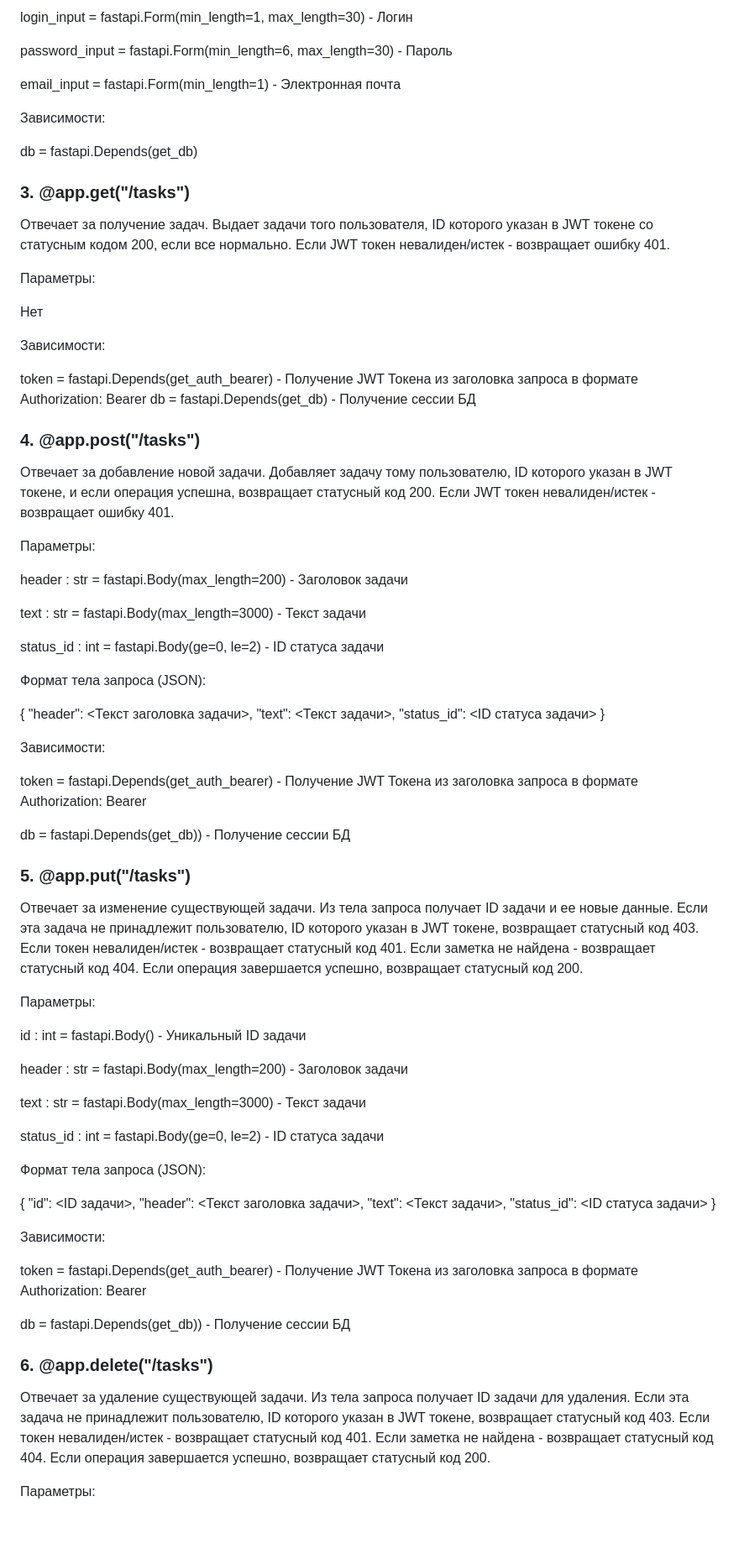
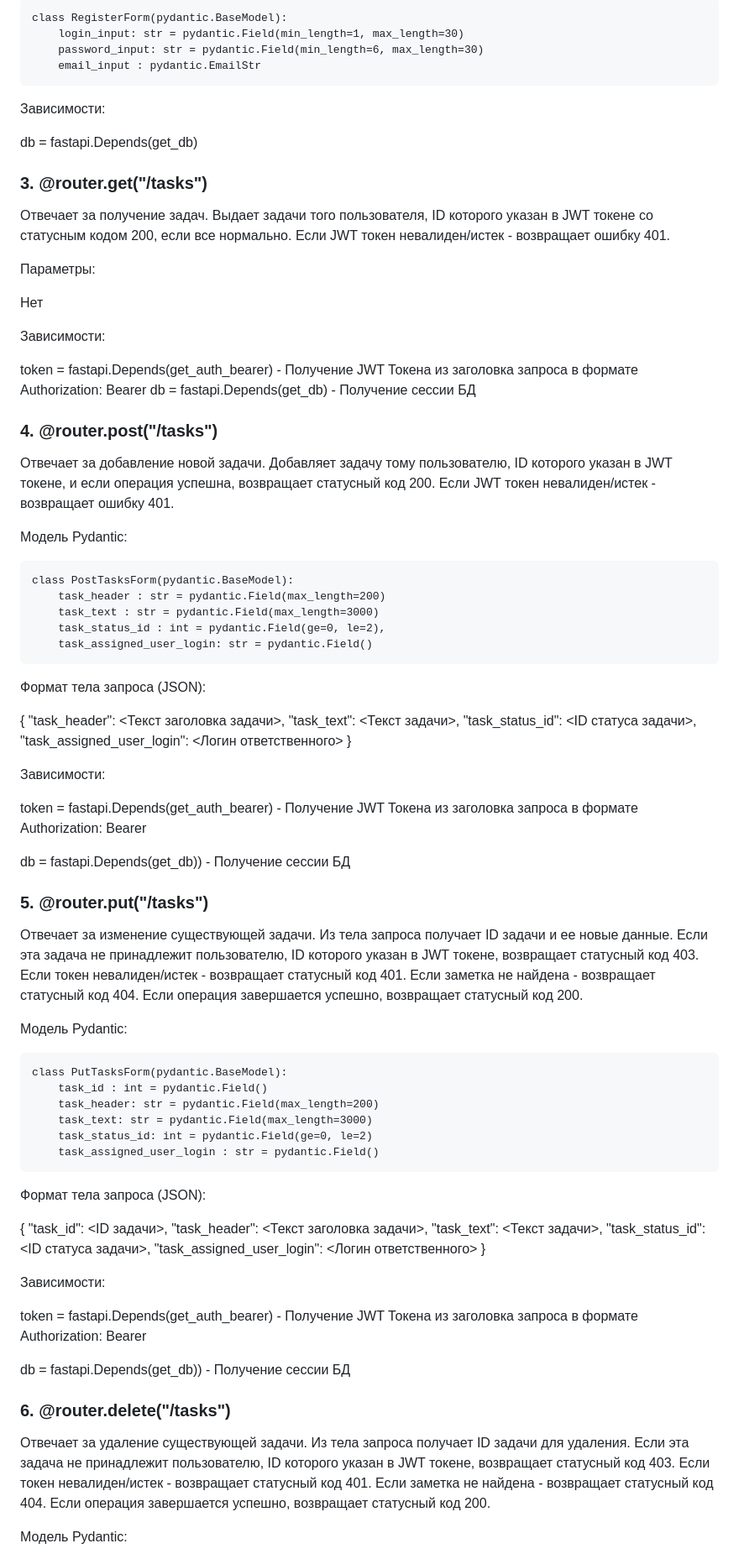
Before and after one commit to TURRET14/Tasks-Manager, a Markdown page: README.md, the part around one of its changes. Shown at 84% size. Drawn GitHub-style; blank space fills up the shorter version.

```diff
--- a/README.md
+++ b/README.md
@@ -123,15 +149,14 @@ db = fastapi.Depends(get_db)) - Получение сессии БД
 
-login_input = fastapi.Form(min_length=1, max_length=30) - Логин
-
-password_input = fastapi.Form(min_length=6, max_length=30) - Пароль
-
-email_input = fastapi.Form(min_length=1) - Электронная почта
+    class RegisterForm(pydantic.BaseModel):
+        login_input: str = pydantic.Field(min_length=1, max_length=30)
+        password_input: str = pydantic.Field(min_length=6, max_length=30)
+        email_input : pydantic.EmailStr
 
 Зависимости:
 
 db = fastapi.Depends(get_db)
 
-<h3>3. @app.get("/tasks")</h3>
+<h3>3. @router.get("/tasks")</h3>
 
 Отвечает за получение задач. Выдает задачи того пользователя, ID которого указан в JWT токене со статусным кодом 200, если все нормально. Если JWT токен невалиден/истек - возвращает ошибку 401.
 
@@ -144,24 +169,25 @@ db = fastapi.Depends(get_db)
 token = fastapi.Depends(get_auth_bearer) - Получение JWT Токена из заголовка запроса в формате Authorization: Bearer <JWT>
 db = fastapi.Depends(get_db) - Получение сессии БД
 
-<h3>4. @app.post("/tasks")</h3>
+<h3>4. @router.post("/tasks")</h3>
 
 Отвечает за добавление новой задачи. Добавляет задачу тому пользователю, ID которого указан в JWT токене, и если операция успешна, возвращает статусный код 200. Если JWT токен невалиден/истек - возвращает ошибку 401.
 
-Параметры:
+Модель Pydantic:
 
-header : str = fastapi.Body(max_length=200) - Заголовок задачи
-
-text : str = fastapi.Body(max_length=3000) - Текст задачи
-
-status_id : int = fastapi.Body(ge=0, le=2) - ID статуса задачи
+    class PostTasksForm(pydantic.BaseModel):
+        task_header : str = pydantic.Field(max_length=200)
+        task_text : str = pydantic.Field(max_length=3000)
+        task_status_id : int = pydantic.Field(ge=0, le=2),
+        task_assigned_user_login: str = pydantic.Field()
 
 Формат тела запроса (JSON):
 
 {
-"header": <Текст заголовка задачи>,
-"text": <Текст задачи>,
-"status_id": <ID статуса задачи>
+"task_header": <Текст заголовка задачи>,
+"task_text": <Текст задачи>,
+"task_status_id": <ID статуса задачи>,
+"task_assigned_user_login": <Логин ответственного>
 }
 
 Зависимости:
@@ -170,27 +196,27 @@ token = fastapi.Depends(get_auth_bearer) - Получение JWT Токена
 
 db = fastapi.Depends(get_db)) - Получение сессии БД
 
-<h3>5. @app.put("/tasks")</h3>
+<h3>5. @router.put("/tasks")</h3>
 
 Отвечает за изменение существующей задачи. Из тела запроса получает ID задачи и ее новые данные. Если эта задача не принадлежит пользователю, ID которого указан в JWT токене, возвращает статусный код 403. Если токен невалиден/истек - возвращает статусный код 401. Если заметка не найдена - возвращает статусный код 404. Если операция завершается успешно, возвращает статусный код 200.
 
-Параметры:
+Модель Pydantic:
 
-id : int = fastapi.Body() - Уникальный ID задачи
-
-header : str = fastapi.Body(max_length=200) - Заголовок задачи
-
-text : str = fastapi.Body(max_length=3000) - Текст задачи
-
-status_id : int = fastapi.Body(ge=0, le=2) - ID статуса задачи
+    class PutTasksForm(pydantic.BaseModel):
+        task_id : int = pydantic.Field()
+        task_header: str = pydantic.Field(max_length=200)
+        task_text: str = pydantic.Field(max_length=3000)
+        task_status_id: int = pydantic.Field(ge=0, le=2)
+        task_assigned_user_login : str = pydantic.Field()
 
 Формат тела запроса (JSON):
 
 {
-"id": <ID задачи>,
-"header": <Текст заголовка задачи>,
-"text": <Текст задачи>,
-"status_id": <ID статуса задачи>
+"task_id": <ID задачи>,
+"task_header": <Текст заголовка задачи>,
+"task_text": <Текст задачи>,
+"task_status_id": <ID статуса задачи>,
+"task_assigned_user_login": <Логин ответственного>
 }
 
 Зависимости:
@@ -199,9 +225,9 @@ token = fastapi.Depends(get_auth_bearer) - Получение JWT Токена
 
 db = fastapi.Depends(get_db)) - Получение сессии БД
 
-<h3>6. @app.delete("/tasks")</h3>
+<h3>6. @router.delete("/tasks")</h3>
 
 Отвечает за удаление существующей задачи. Из тела запроса получает ID задачи для удаления. Если эта задача не принадлежит пользователю, ID которого указан в JWT токене, возвращает статусный код 403. Если токен невалиден/истек - возвращает статусный код 401. Если заметка не найдена - возвращает статусный код 404. Если операция завершается успешно, возвращает статусный код 200.
 
-Параметры:
+Модель Pydantic:
 
```
Also changed, not shown: other parts of README.md (+56 -17 lines).
